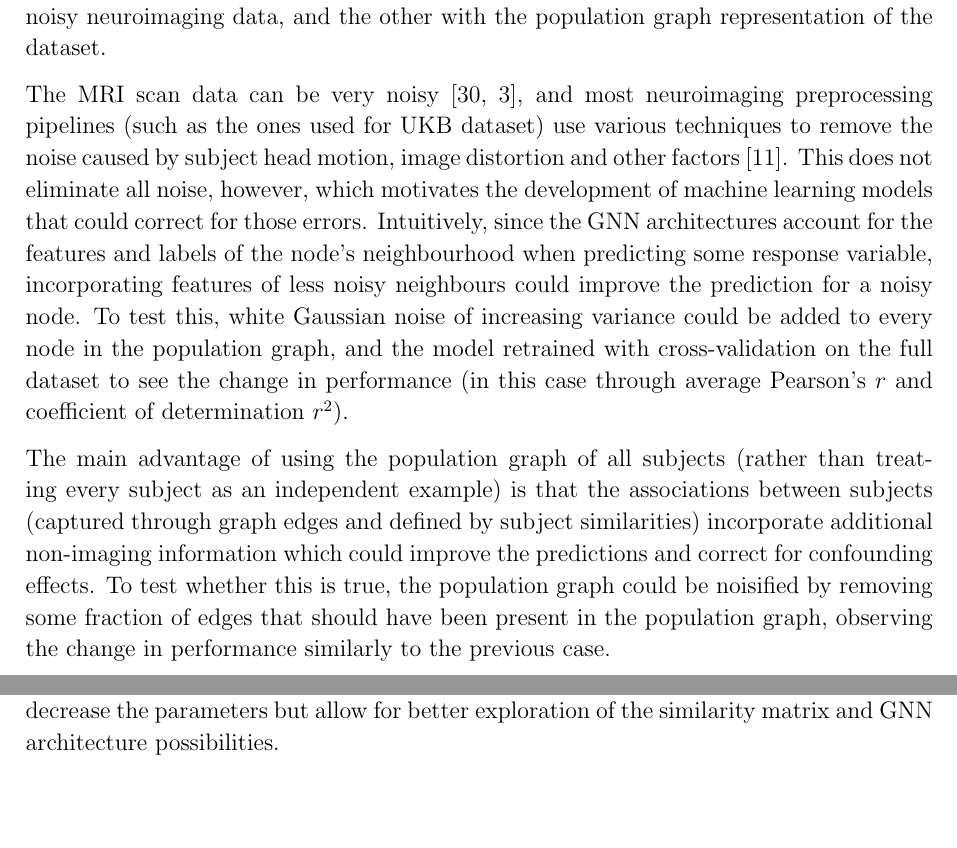
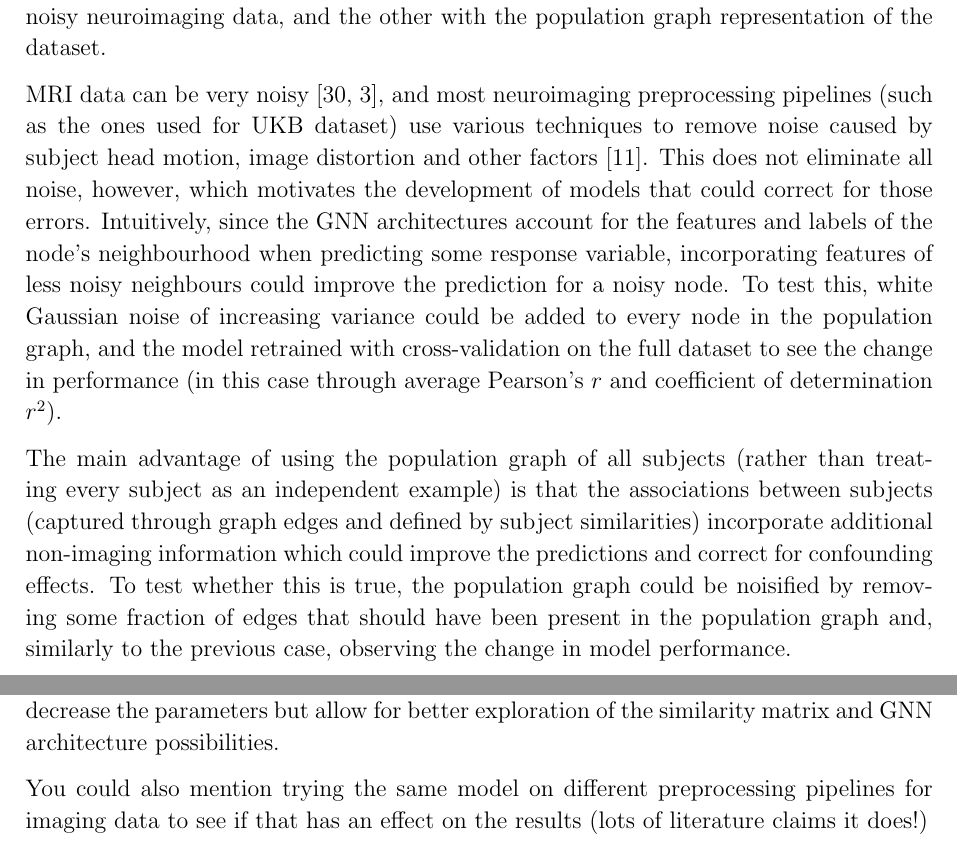
Before and after one commit to kamilest/cst-ii-dissertation, a LaTeX thesis (dissertation/dissertation.tex, which reads dissertation/chapters/conclusion.tex, dissertation/chapters/implementation.tex): two parts of pages 29 and 34 of 37, joined at a grey line, cut so that both start at the same text, the shorter picture padded with empty space. Compiled offline with pdfLaTeX.

Commit message:
Updates from Overleaf

```diff
--- a/dissertation/chapters/conclusion.tex
+++ b/dissertation/chapters/conclusion.tex
@@ -21,3 +21,5 @@ Mention Niu et al. 2019 raising the issue that there is systematic bias in brain
 
 
 TODO in general lessons learnt and things for the future is that the memory issues and uninformed similarity metric and GNN architecture decisions severely restricted my hyperparameter search space, and very likely missed out on promising models with good test set performance. When I have time I would love to explore more hyperparameter options, consulting Dr Bethlehem and other experts on what other non-imaging features to include, how to combine them, how to adjust the architecture, and test new models on new data, for example on the recent UKB update which I did not have access to before, or some entirely new dataset. Alternatively, I could try training higher range of model hyperparameters on subsets of the UKB dataset, e.g. on 2,000-brain graphs which would decrease the parameters but allow for better exploration of the similarity matrix and GNN architecture possibilities.
+
+You could also mention trying the same model on different preprocessing pipelines for imaging data to see if that has an effect on the results (lots of literature claims it does!)
--- a/dissertation/chapters/implementation.tex
+++ b/dissertation/chapters/implementation.tex
@@ -297,9 +297,9 @@ As the hyperparameter tuning converges, the most promising model for each of the
 \subsection{Robustness measurement}
 The proposed \textit{extension} for the training and evaluation component was to evaluate the robustness of the GNN models to the noise in the population graph, measured by the rate of performance drop with increasing noise. In this project, robustness is evaluated in two ways, testing for two different effects of noise: one of them associated with the noisy neuroimaging data, and the other with the population graph representation of the dataset.
 
-The MRI scan data can be very noisy~\cite{pervaiz2020optimising,niu2019improved}, and most neuroimaging preprocessing pipelines (such as the ones used for UKB dataset) use various techniques to remove the noise caused by subject head motion, image distortion and other factors~\cite{glasser2013minimal}. This does not eliminate all noise, however, which motivates the development of machine learning models that could correct for those errors. Intuitively, since the GNN architectures account for the features and labels of the node's neighbourhood when predicting some response variable, incorporating features of less noisy neighbours could improve the prediction for a noisy node. To test this, white Gaussian noise of increasing variance could be added to every node in the population graph, and the model retrained with cross-validation on the full dataset to see the change in performance (in this case through average Pearson's $r$ and coefficient of determination $r^2$).
+MRI data can be very noisy~\cite{pervaiz2020optimising,niu2019improved}, and most neuroimaging preprocessing pipelines (such as the ones used for UKB dataset) use various techniques to remove noise caused by subject head motion, image distortion and other factors~\cite{glasser2013minimal}. This does not eliminate all noise, however, which motivates the development of models that could correct for those errors. Intuitively, since the GNN architectures account for the features and labels of the node's neighbourhood when predicting some response variable, incorporating features of less noisy neighbours could improve the prediction for a noisy node. To test this, white Gaussian noise of increasing variance could be added to every node in the population graph, and the model retrained with cross-validation on the full dataset to see the change in performance (in this case through average Pearson's $r$ and coefficient of determination $r^2$).
 
-The main advantage of using the population graph of all subjects (rather than treating every subject as an independent example) is that the associations between subjects (captured through graph edges and defined by subject similarities) incorporate additional non-imaging information which could improve the predictions and correct for confounding effects. To test whether this is true, the population graph could be noisified by removing some fraction of edges that should have been present in the population graph, observing the change in performance similarly to the previous case.
+The main advantage of using the population graph of all subjects (rather than treating every subject as an independent example) is that the associations between subjects (captured through graph edges and defined by subject similarities) incorporate additional non-imaging information which could improve the predictions and correct for confounding effects. To test whether this is true, the population graph could be noisified by removing some fraction of edges that should have been present in the population graph and, similarly to the previous case, observing the change in model performance.
 
 
 \section{Repository overview}
```
